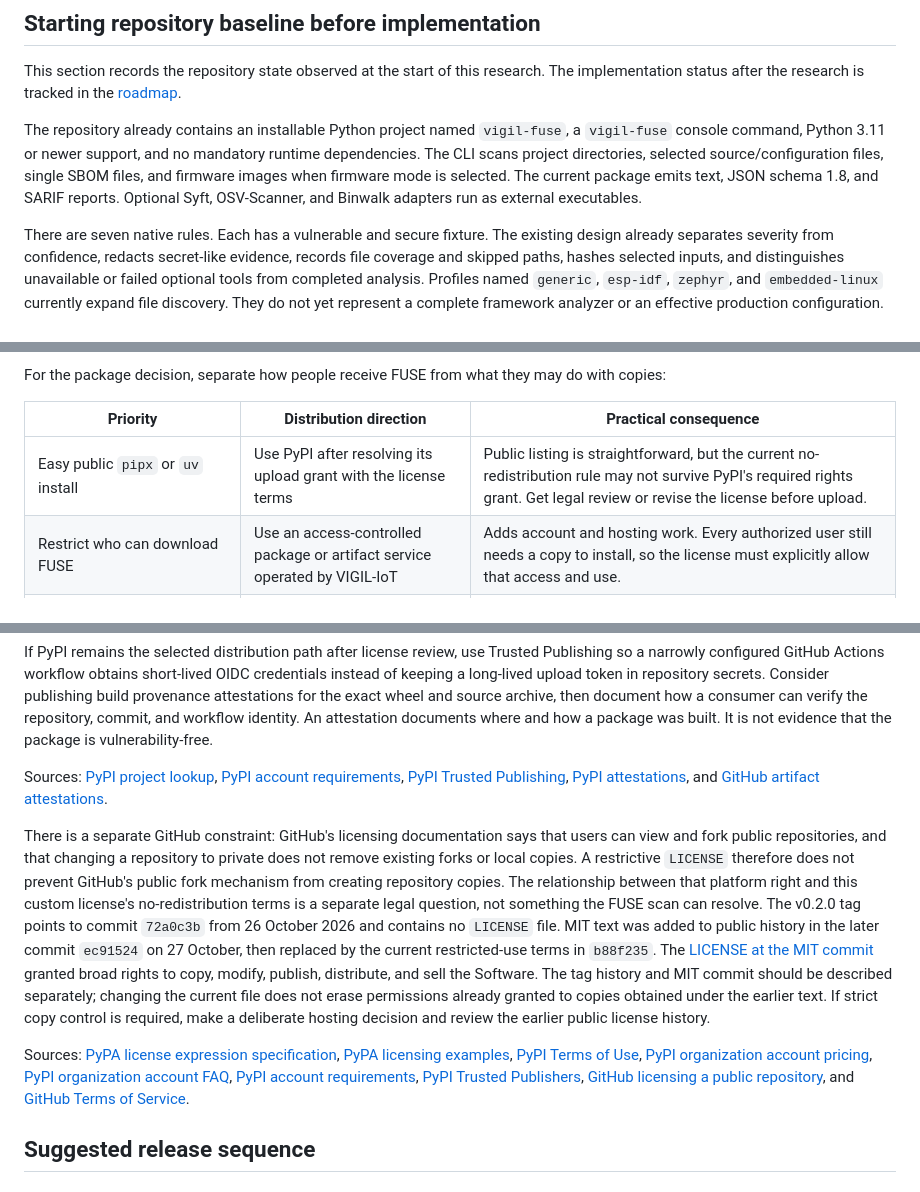
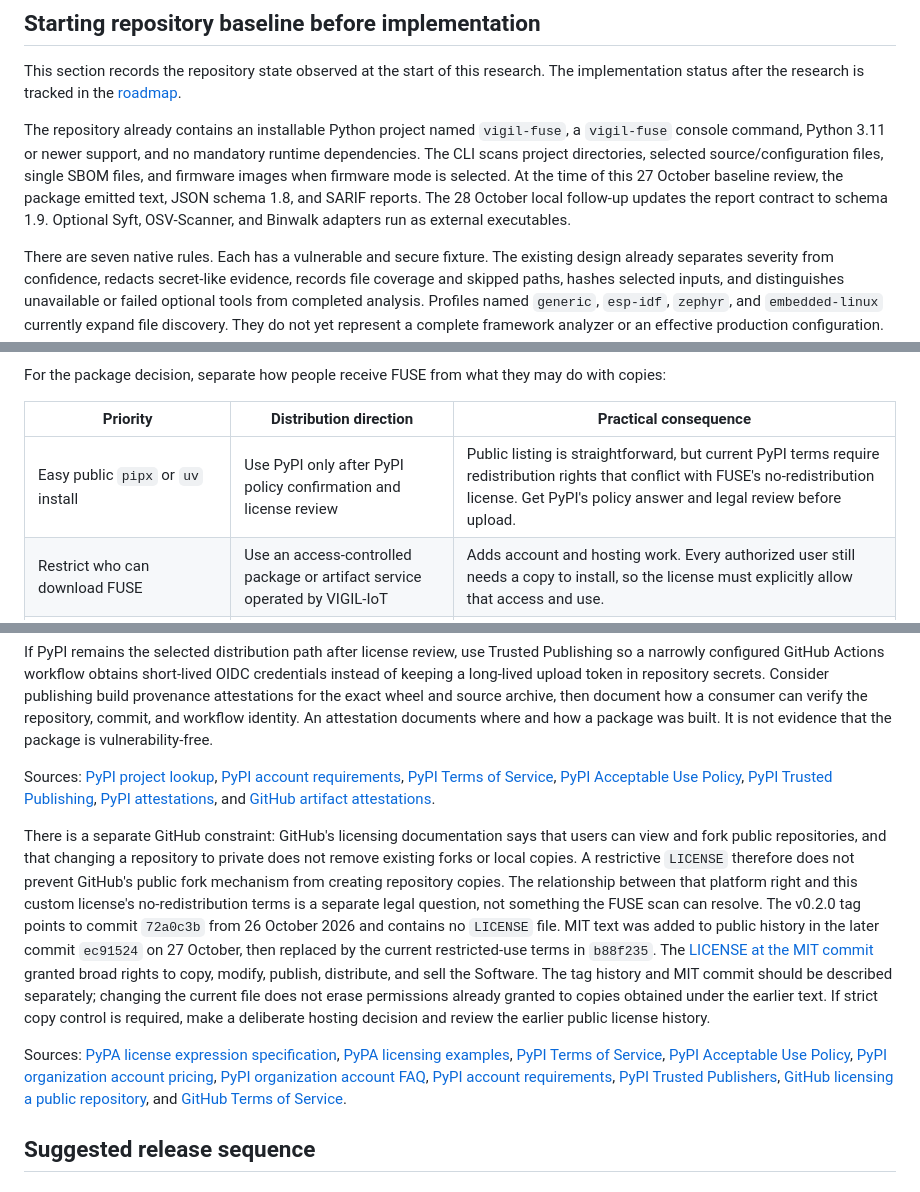
Before and after one commit to VIGIL-IoT/VIGIL-FUSE, a Markdown page: docs/research/fuse-universality-research-2026-10-27.md, 3 parts joined by grey strips. Rendered like a GitHub page.

```diff
--- a/docs/research/fuse-universality-research-2026-10-27.md
+++ b/docs/research/fuse-universality-research-2026-10-27.md
@@ -37,7 +39,7 @@ This direction preserves the current small Python core and its tested native rul
 
 This section records the repository state observed at the start of this research. The implementation status after the research is tracked in the [roadmap](../roadmap.md).
 
-The repository already contains an installable Python project named `vigil-fuse`, a `vigil-fuse` console command, Python 3.11 or newer support, and no mandatory runtime dependencies. The CLI scans project directories, selected source/configuration files, single SBOM files, and firmware images when firmware mode is selected. The current package emits text, JSON schema 1.8, and SARIF reports. Optional Syft, OSV-Scanner, and Binwalk adapters run as external executables.
+The repository already contains an installable Python project named `vigil-fuse`, a `vigil-fuse` console command, Python 3.11 or newer support, and no mandatory runtime dependencies. The CLI scans project directories, selected source/configuration files, single SBOM files, and firmware images when firmware mode is selected. At the time of this 27 October baseline review, the package emitted text, JSON schema 1.8, and SARIF reports. The 28 October local follow-up updates the report contract to schema 1.9. Optional Syft, OSV-Scanner, and Binwalk adapters run as external executables.
 
 There are seven native rules. Each has a vulnerable and secure fixture. The existing design already separates severity from confidence, redacts secret-like evidence, records file coverage and skipped paths, hashes selected inputs, and distinguishes unavailable or failed optional tools from completed analysis. Profiles named `generic`, `esp-idf`, `zephyr`, and `embedded-linux` currently expand file discovery. They do not yet represent a complete framework analyzer or an effective production configuration.
 
@@ -583,7 +585,7 @@ For the package decision, separate how people receive FUSE from what they may do
 
 | Priority | Distribution direction | Practical consequence |
 | --- | --- | --- |
-| Easy public `pipx` or `uv` install | Use PyPI after resolving its upload grant with the license terms | Public listing is straightforward, but the current no-redistribution rule may not survive PyPI's required rights grant. Get legal review or revise the license before upload. |
+| Easy public `pipx` or `uv` install | Use PyPI only after PyPI policy confirmation and license review | Public listing is straightforward, but current PyPI terms require redistribution rights that conflict with FUSE's no-redistribution license. Get PyPI's policy answer and legal review before upload. |
 | Restrict who can download FUSE | Use an access-controlled package or artifact service operated by VIGIL-IoT | Adds account and hosting work. Every authorized user still needs a copy to install, so the license must explicitly allow that access and use. |
 | Allow downstream mirrors, forks, patches, and community plugins | Adopt a compatible open-source license or separately grant those rights | This is a different ownership and contribution model from the current restriction. |
 
@@ -597,11 +599,11 @@ PyPI's account guide also says 2FA is required for accounts and a verified email
 
 If PyPI remains the selected distribution path after license review, use Trusted Publishing so a narrowly configured GitHub Actions workflow obtains short-lived OIDC credentials instead of keeping a long-lived upload token in repository secrets. Consider publishing build provenance attestations for the exact wheel and source archive, then document how a consumer can verify the repository, commit, and workflow identity. An attestation documents where and how a package was built. It is not evidence that the package is vulnerability-free.
 
-Sources: [PyPI project lookup](https://pypi.org/pypi/vigil-fuse/json), [PyPI account requirements](https://docs.pypi.org/your-account/managing-your-account/), [PyPI Trusted Publishing](https://docs.pypi.org/trusted-publishers/), [PyPI attestations](https://docs.pypi.org/attestations/), and [GitHub artifact attestations](https://docs.github.com/en/actions/concepts/security/artifact-attestations).
+Sources: [PyPI project lookup](https://pypi.org/pypi/vigil-fuse/json), [PyPI account requirements](https://docs.pypi.org/your-account/managing-your-account/), [PyPI Terms of Service](https://policies.python.org/pypi.org/Terms-of-Service/), [PyPI Acceptable Use Policy](https://policies.python.org/pypi.org/Acceptable-Use-Policy/), [PyPI Trusted Publishing](https://docs.pypi.org/trusted-publishers/), [PyPI attestations](https://docs.pypi.org/attestations/), and [GitHub artifact attestations](https://docs.github.com/en/actions/concepts/security/artifact-attestations).
 
 There is a separate GitHub constraint: GitHub's licensing documentation says that users can view and fork public repositories, and that changing a repository to private does not remove existing forks or local copies. A restrictive `LICENSE` therefore does not prevent GitHub's public fork mechanism from creating repository copies. The relationship between that platform right and this custom license's no-redistribution terms is a separate legal question, not something the FUSE scan can resolve. The v0.2.0 tag points to commit `72a0c3b` from 26 October 2026 and contains no `LICENSE` file. MIT text was added to public history in the later commit `ec91524` on 27 October, then replaced by the current restricted-use terms in `b88f235`. The [LICENSE at the MIT commit](https://github.com/VIGIL-IoT/VIGIL-FUSE/blob/ec91524/LICENSE) granted broad rights to copy, modify, publish, distribute, and sell the Software. The tag history and MIT commit should be described separately; changing the current file does not erase permissions already granted to copies obtained under the earlier text. If strict copy control is required, make a deliberate hosting decision and review the earlier public license history.
 
-Sources: [PyPA license expression specification](https://packaging.python.org/en/latest/specifications/license-expression/), [PyPA licensing examples](https://packaging.python.org/en/latest/guides/licensing-examples-and-user-scenarios/), [PyPI Terms of Use](https://policies.python.org/pypi.org/Terms-of-Use/), [PyPI organization account pricing](https://docs.pypi.org/organization-accounts/pricing-and-payments/), [PyPI organization account FAQ](https://docs.pypi.org/organization-accounts/org-acc-faq/), [PyPI account requirements](https://docs.pypi.org/your-account/managing-your-account/), [PyPI Trusted Publishers](https://docs.pypi.org/trusted-publishers/), [GitHub licensing a public repository](https://docs.github.com/en/repositories/managing-your-repositorys-settings-and-features/customizing-your-repository/licensing-a-repository), and [GitHub Terms of Service](https://docs.github.com/en/site-policy/github-terms/github-terms-of-service).
+Sources: [PyPA license expression specification](https://packaging.python.org/en/latest/specifications/license-expression/), [PyPA licensing examples](https://packaging.python.org/en/latest/guides/licensing-examples-and-user-scenarios/), [PyPI Terms of Service](https://policies.python.org/pypi.org/Terms-of-Service/), [PyPI Acceptable Use Policy](https://policies.python.org/pypi.org/Acceptable-Use-Policy/), [PyPI organization account pricing](https://docs.pypi.org/organization-accounts/pricing-and-payments/), [PyPI organization account FAQ](https://docs.pypi.org/organization-accounts/org-acc-faq/), [PyPI account requirements](https://docs.pypi.org/your-account/managing-your-account/), [PyPI Trusted Publishers](https://docs.pypi.org/trusted-publishers/), [GitHub licensing a public repository](https://docs.github.com/en/repositories/managing-your-repositorys-settings-and-features/customizing-your-repository/licensing-a-repository), and [GitHub Terms of Service](https://docs.github.com/en/site-policy/github-terms/github-terms-of-service).
 
 ## Suggested release sequence
 
```
Also changed, not shown: other parts of docs/research/fuse-universality-research-2026-10-27.md (+5 -3 lines).
